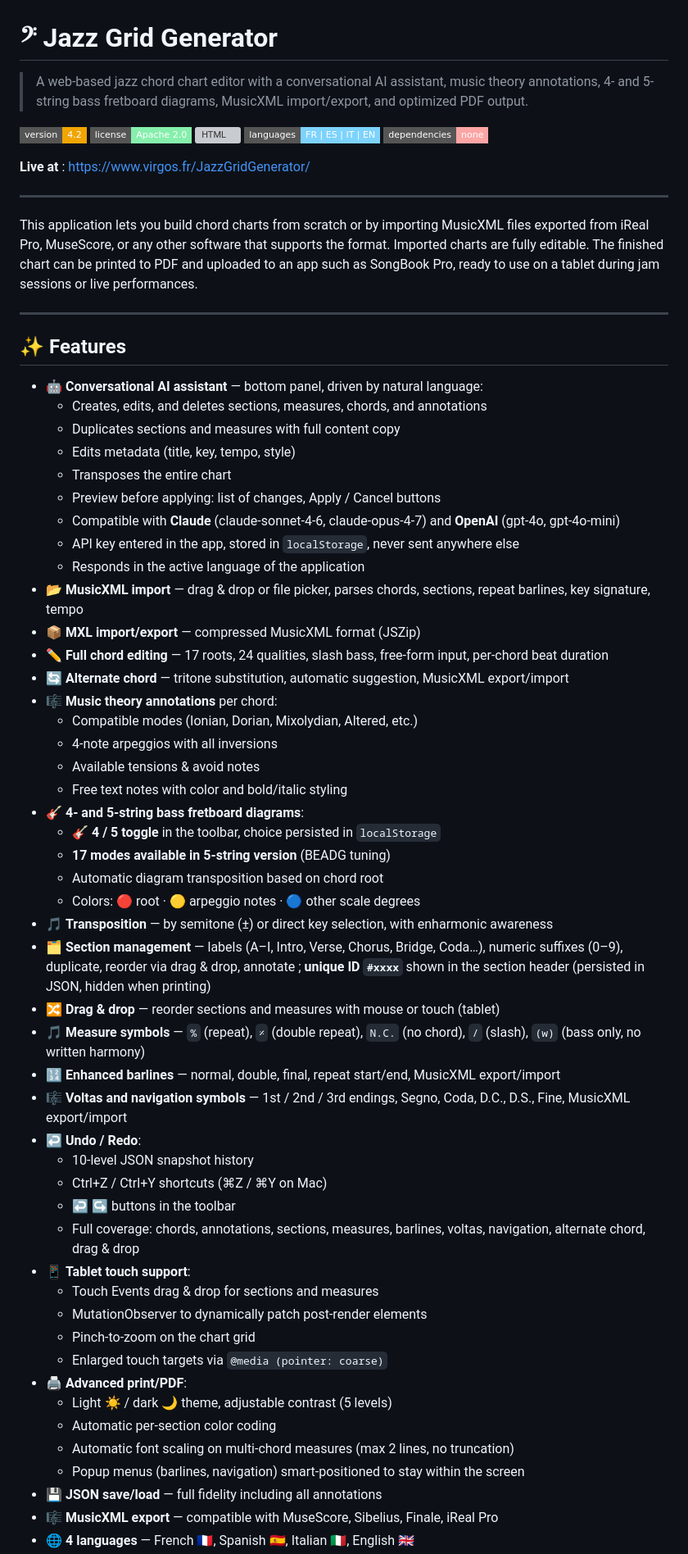
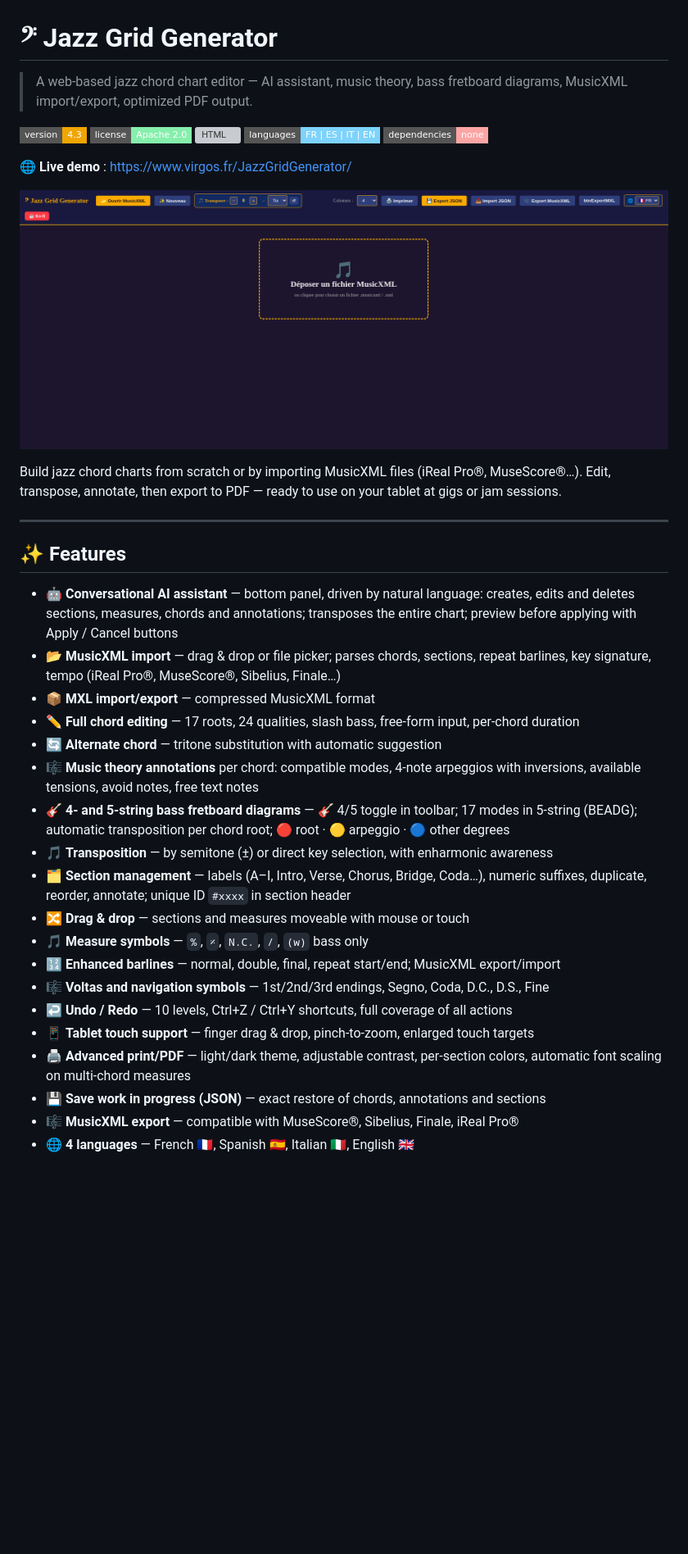
Before and after one commit to virgosfredianilorenzo-cyber/Jazz_grid_generator, a Markdown page: README.en.md, the part around one of its changes. Shown at 82% size. Rendered like a GitHub page; badges without logos; blank space fills up the shorter version; grey boxes are pictures that could not be loaded.

Commit message:
docs: réécrire README.en.md v4.3 — structure musician+developer, collapsible details
Co-Authored-By: Claude Sonnet 4.6 <noreply@anthropic.com>

```diff
--- a/README.en.md
+++ b/README.en.md
@@ -1,67 +1,39 @@
 # 𝄢 Jazz Grid Generator
 
-> A web-based jazz chord chart editor with a conversational AI assistant, music theory annotations, 4- and 5-string bass fretboard diagrams, MusicXML import/export, and optimized PDF output.
+> A web-based jazz chord chart editor — AI assistant, music theory, bass fretboard diagrams, MusicXML import/export, optimized PDF output.
 
-![Version](https://img.shields.io/badge/version-4.2-f0a500?style=flat-square)
+![Version](https://img.shields.io/badge/version-4.3-f0a500?style=flat-square)
 ![License](https://img.shields.io/badge/license-Apache%202.0-86efac?style=flat-square)
 ![HTML](https://img.shields.io/badge/built%20with-HTML%2FJS-c4b5fd?style=flat-square)
 ![Languages](https://img.shields.io/badge/languages-FR%20%7C%20ES%20%7C%20IT%20%7C%20EN-7dd3fc?style=flat-square)
 ![No dependencies](https://img.shields.io/badge/dependencies-none-fca5a5?style=flat-square)
 
-**Live at** : https://www.virgos.fr/JazzGridGenerator/
+**🌐 Live demo** : https://www.virgos.fr/JazzGridGenerator/
 
----
+![App preview](Screenshots/capt1.png)
 
-This application lets you build chord charts from scratch or by importing MusicXML files exported from iReal Pro, MuseScore, or any other software that supports the format. Imported charts are fully editable. The finished chart can be printed to PDF and uploaded to an app such as SongBook Pro, ready to use on a tablet during jam sessions or live performances.
+Build jazz chord charts from scratch or by importing MusicXML files (iReal Pro®, MuseScore®…). Edit, transpose, annotate, then export to PDF — ready to use on your tablet at gigs or jam sessions.
 
 ---
 
 ## ✨ Features
 
-- 🤖 **Conversational AI assistant** — bottom panel, driven by natural language:
-  - Creates, edits, and deletes sections, measures, chords, and annotations
-  - Duplicates sections and measures with full content copy
-  - Edits metadata (title, key, tempo, style)
-  - Transposes the entire chart
-  - Preview before applying: list of changes, Apply / Cancel buttons
-  - Compatible with **Claude** (claude-sonnet-4-6, claude-opus-4-7) and **OpenAI** (gpt-4o, gpt-4o-mini)
-  - API key entered in the app, stored in `localStorage`, never sent anywhere else
-  - Responds in the active language of the application
-- 📂 **MusicXML import** — drag & drop or file picker, parses chords, sections, repeat barlines, key signature, tempo
-- 📦 **MXL import/export** — compressed MusicXML format (JSZip)
-- ✏️ **Full chord editing** — 17 roots, 24 qualities, slash bass, free-form input, per-chord beat duration
-- 🔄 **Alternate chord** — tritone substitution, automatic suggestion, MusicXML export/import
-- 🎼 **Music theory annotations** per chord:
-  - Compatible modes (Ionian, Dorian, Mixolydian, Altered, etc.)
-  - 4-note arpeggios with all inversions
-  - Available tensions & avoid notes
-  - Free text notes with color and bold/italic styling
-- 🎸 **4- and 5-string bass fretboard diagrams**:
-  - **🎸 4 / 5 toggle** in the toolbar, choice persisted in `localStorage`
-  - **17 modes available in 5-string version** (BEADG tuning)
-  - Automatic diagram transposition based on chord root
-  - Colors: 🔴 root · 🟡 arpeggio notes · 🔵 other scale degrees
+- 🤖 **Conversational AI assistant** — bottom panel, driven by natural language: creates, edits and deletes sections, measures, chords and annotations; transposes the entire chart; preview before applying with Apply / Cancel buttons
+- 📂 **MusicXML import** — drag & drop or file picker; parses chords, sections, repeat barlines, key signature, tempo (iReal Pro®, MuseScore®, Sibelius, Finale…)
+- 📦 **MXL import/export** — compressed MusicXML format
+- ✏️ **Full chord editing** — 17 roots, 24 qualities, slash bass, free-form input, per-chord duration
+- 🔄 **Alternate chord** — tritone substitution with automatic suggestion
+- 🎼 **Music theory annotations** per chord: compatible modes, 4-note arpeggios with inversions, available tensions, avoid notes, free text notes
+- 🎸 **4- and 5-string bass fretboard diagrams** — 🎸 4/5 toggle in toolbar; 17 modes in 5-string (BEADG); automatic transposition per chord root; 🔴 root · 🟡 arpeggio · 🔵 other degrees
 - 🎵 **Transposition** — by semitone (±) or direct key selection, with enharmonic awareness
-- 🗂️ **Section management** — labels (A–I, Intro, Verse, Chorus, Bridge, Coda…), numeric suffixes (0–9), duplicate, reorder via drag & drop, annotate ; **unique ID `#xxxx`** shown in the section header (persisted in JSON, hidden when printing)
-- 🔀 **Drag & drop** — reorder sections and measures with mouse or touch (tablet)
-- 🎵 **Measure symbols** — `%` (repeat), `𝄎` (double repeat), `N.C.` (no chord), `/` (slash), `(w)` (bass only, no written harmony)
-- 🔢 **Enhanced barlines** — normal, double, final, repeat start/end, MusicXML export/import
-- 🎼 **Voltas and navigation symbols** — 1st / 2nd / 3rd endings, Segno, Coda, D.C., D.S., Fine, MusicXML export/import
-- ↩️ **Undo / Redo**:
-  - 10-level JSON snapshot history
-  - Ctrl+Z / Ctrl+Y shortcuts (⌘Z / ⌘Y on Mac)
-  - ↩ ↪ buttons in the toolbar
-  - Full coverage: chords, annotations, sections, measures, barlines, voltas, navigation, alternate chord, drag & drop
-- 📱 **Tablet touch support**:
-  - Touch Events drag & drop for sections and measures
-  - MutationObserver to dynamically patch post-render elements
-  - Pinch-to-zoom on the chart grid
-  - Enlarged touch targets via `@media (pointer: coarse)`
-- 🖨️ **Advanced print/PDF**:
-  - Light ☀️ / dark 🌙 theme, adjustable contrast (5 levels)
-  - Automatic per-section color coding
-  - Automatic font scaling on multi-chord measures (max 2 lines, no truncation)
-  - Popup menus (barlines, navigation) smart-positioned to stay within the screen
-- 💾 **JSON save/load** — full fidelity including all annotations
-- 🎼 **MusicXML export** — compatible with MuseScore, Sibelius, Finale, iReal Pro
+- 🗂️ **Section management** — labels (A–I, Intro, Verse, Chorus, Bridge, Coda…), numeric suffixes, duplicate, reorder, annotate; unique ID `#xxxx` in section header
+- 🔀 **Drag & drop** — sections and measures moveable with mouse or touch
+- 🎵 **Measure symbols** — `%`, `𝄎`, `N.C.`, `/`, `(w)` bass only
+- 🔢 **Enhanced barlines** — normal, double, final, repeat start/end; MusicXML export/import
+- 🎼 **Voltas and navigation symbols** — 1st/2nd/3rd endings, Segno, Coda, D.C., D.S., Fine
+- ↩️ **Undo / Redo** — 10 levels, Ctrl+Z / Ctrl+Y shortcuts, full coverage of all actions
+- 📱 **Tablet touch support** — finger drag & drop, pinch-to-zoom, enlarged touch targets
+- 🖨️ **Advanced print/PDF** — light/dark theme, adjustable contrast, per-section colors, automatic font scaling on multi-chord measures
+- 💾 **Save work in progress (JSON)** — exact restore of chords, annotations and sections
+- 🎼 **MusicXML export** — compatible with MuseScore®, Sibelius, Finale, iReal Pro®
 - 🌐 **4 languages** — French 🇫🇷, Spanish 🇪🇸, Italian 🇮🇹, English 🇬🇧
```
Also changed, not shown: other parts of README.en.md (+103 -109 lines).
